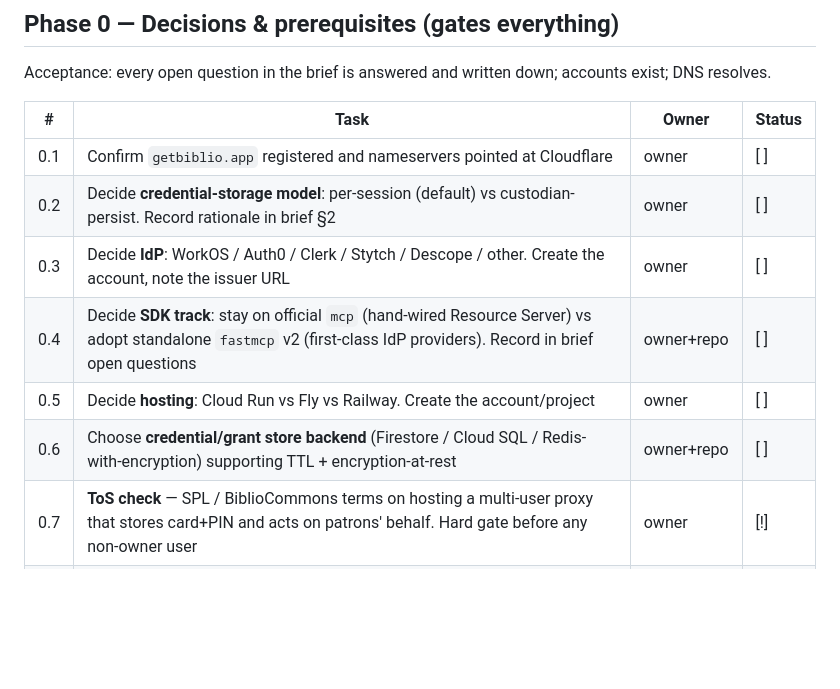
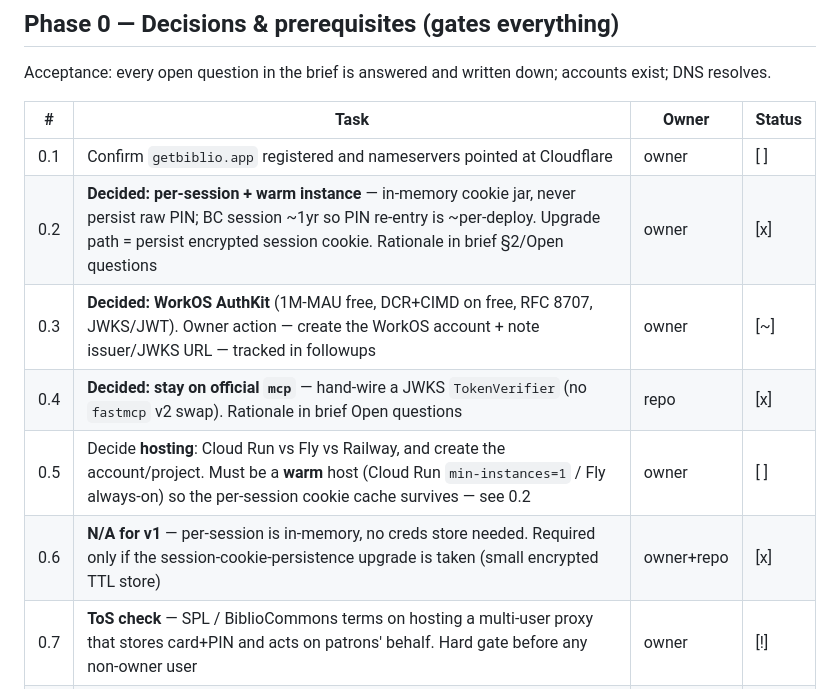
Before and after one commit to pdugan20/bibliocommons-mcp, a Markdown page: docs/projects/remote-mcp-mobile-tracker.md, the part around the change. GitHub-like rendering; blank space fills up the shorter version.

```diff
--- a/docs/projects/remote-mcp-mobile-tracker.md
+++ b/docs/projects/remote-mcp-mobile-tracker.md
@@ -22,11 +22,11 @@ accounts exist; DNS resolves.
 | #   | Task                                                                                                                                                                                                                                                                                                                                 | Owner      | Status |
 | --- | ------------------------------------------------------------------------------------------------------------------------------------------------------------------------------------------------------------------------------------------------------------------------------------------------------------------------------------ | ---------- | ------ |
 | 0.1 | Confirm `getbiblio.app` registered and nameservers pointed at Cloudflare                                                                                                                                                                                                                                                             | owner      | [ ]    |
-| 0.2 | Decide **credential-storage model**: per-session (default) vs custodian-persist. Record rationale in brief §2                                                                                                                                                                                                                        | owner      | [ ]    |
-| 0.3 | Decide **IdP**: WorkOS / Auth0 / Clerk / Stytch / Descope / other. Create the account, note the issuer URL                                                                                                                                                                                                                           | owner      | [ ]    |
-| 0.4 | Decide **SDK track**: stay on official `mcp` (hand-wired Resource Server) vs adopt standalone `fastmcp` v2 (first-class IdP providers). Record in brief open questions                                                                                                                                                               | owner+repo | [ ]    |
-| 0.5 | Decide **hosting**: Cloud Run vs Fly vs Railway. Create the account/project                                                                                                                                                                                                                                                          | owner      | [ ]    |
-| 0.6 | Choose **credential/grant store backend** (Firestore / Cloud SQL / Redis-with-encryption) supporting TTL + encryption-at-rest                                                                                                                                                                                                        | owner+repo | [ ]    |
+| 0.2 | **Decided: per-session + warm instance** — in-memory cookie jar, never persist raw PIN; BC session ~1yr so PIN re-entry is ~per-deploy. Upgrade path = persist encrypted session cookie. Rationale in brief §2/Open questions                                                                                                        | owner      | [x]    |
+| 0.3 | **Decided: WorkOS AuthKit** (1M-MAU free, DCR+CIMD on free, RFC 8707, JWKS/JWT). Owner action — create the WorkOS account + note issuer/JWKS URL — tracked in followups                                                                                                                                                              | owner      | [~]    |
+| 0.4 | **Decided: stay on official `mcp`** — hand-wire a JWKS `TokenVerifier` (no `fastmcp` v2 swap). Rationale in brief Open questions                                                                                                                                                                                                     | repo       | [x]    |
+| 0.5 | Decide **hosting**: Cloud Run vs Fly vs Railway, and create the account/project. Must be a **warm** host (Cloud Run `min-instances=1` / Fly always-on) so the per-session cookie cache survives — see 0.2                                                                                                                            | owner      | [ ]    |
+| 0.6 | **N/A for v1** — per-session is in-memory, no creds store needed. Required only if the session-cookie-persistence upgrade is taken (small encrypted TTL store)                                                                                                                                                                       | owner+repo | [x]    |
 | 0.7 | **ToS check** — SPL / BiblioCommons terms on hosting a multi-user proxy that stores card+PIN and acts on patrons' behalf. Hard gate before any non-owner user                                                                                                                                                                        | owner      | [!]    |
 | 0.8 | Anthropic publishes a stable outbound range `160.79.104.0/21` ([ip-addresses doc](https://platform.claude.com/docs/en/api/ip-addresses), "won't change without notice"). Behind Cloudflare the **origin sees CF IPs**, so apply the allowlist at the Cloudflare **edge** as defense-in-depth — OAuth is the real gate (see brief §4) | repo       | [x]    |
 
```
Also changed, not shown: docs/projects/remote-mcp-mobile-followups.md (+49 -28 lines), docs/projects/remote-mcp-mobile.md (+36 -19 lines).
